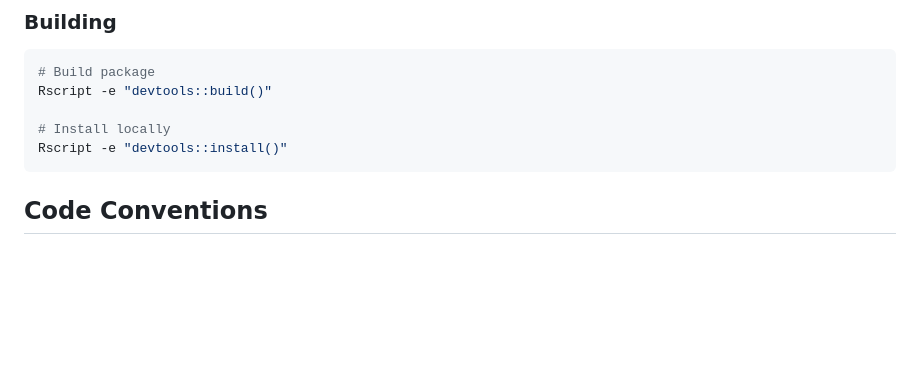
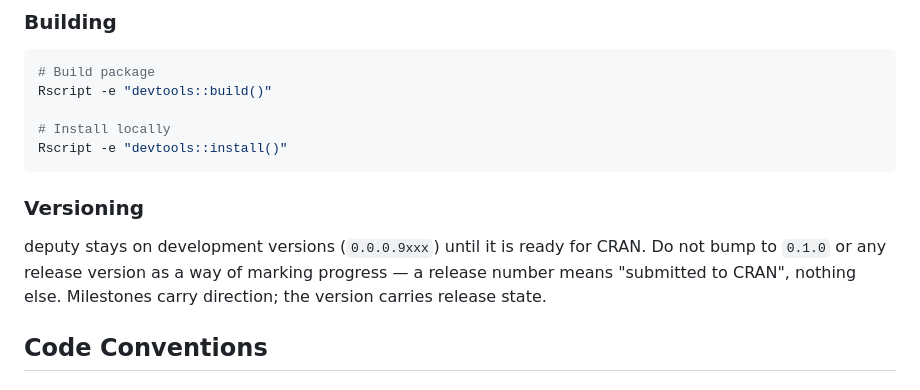
Before and after one commit to JamesHWade/deputy, a Markdown page: CLAUDE.md, the part around the change. GitHub-like rendering; blank space fills up the shorter version.

Commit message:
docs: record the pre-CRAN versioning policy
deputy stays on 0.0.0.9xxx until it is ready for CRAN. A release version
means "submitted to CRAN" and nothing else, so it should not be used to
mark progress. Milestones carry direction instead.

Co-Authored-By: Claude Opus 5 (1M context) <noreply@anthropic.com>
Claude-Session: https://claude.ai/code/session_01TdvtKdSspvyKBs8TXk5NaQ

````diff
--- a/CLAUDE.md
+++ b/CLAUDE.md
@@ -107,6 +107,13 @@ Rscript -e "devtools::build()"
 # Install locally
 Rscript -e "devtools::install()"
 ```
+
+### Versioning
+
+deputy stays on development versions (`0.0.0.9xxx`) until it is ready for CRAN.
+Do not bump to `0.1.0` or any release version as a way of marking progress — a
+release number means "submitted to CRAN", nothing else. Milestones carry
+direction; the version carries release state.
 
 ## Code Conventions
 
````
